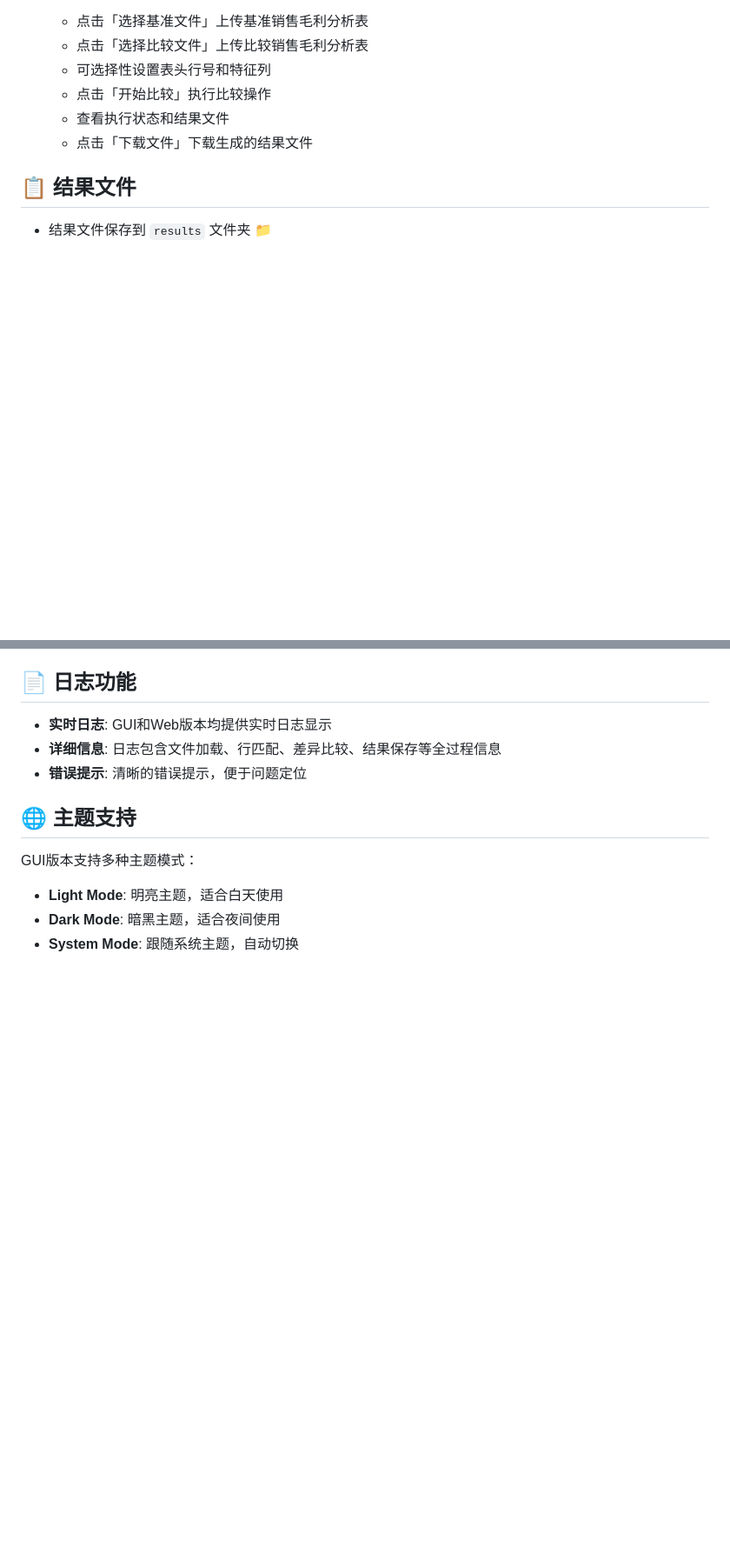
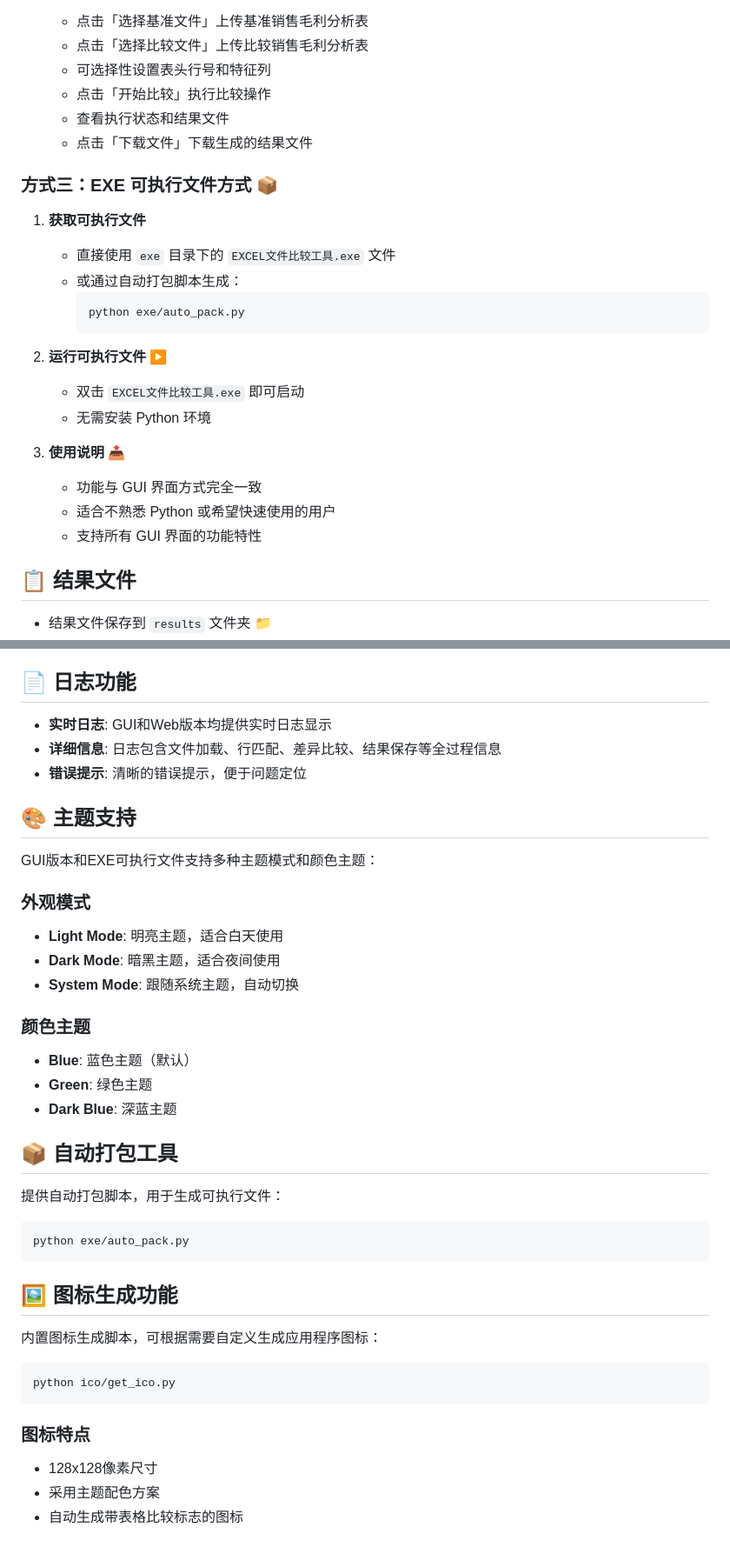
Before and after one commit to caifugao110/table-comparison-hyl, a Markdown page: README.md, 2 parts joined by grey strips. Shown at 87% size. Drawn GitHub-style; blank space fills up the shorter version.

Commit message:
docs: 更新README以包含EXE可执行文件方式和其他新增功能
- 添加EXE可执行文件使用方式的详细说明
- 补充自动打包工具和图标生成功能的文档
- 更新项目目录结构和版权信息
- 完善主题支持和特征列格式的文档

````diff
--- a/README.md
+++ b/README.md
@@ -144,6 +144,24 @@ pip install openpyxl fastapi uvicorn python-multipart customtkinter pillow reque
    - 查看执行状态和结果文件
    - 点击「下载文件」下载生成的结果文件
 
+### 方式三：EXE 可执行文件方式 📦
+
+1. **获取可执行文件**
+   - 直接使用 `exe` 目录下的 `EXCEL文件比较工具.exe` 文件
+   - 或通过自动打包脚本生成：
+     ```bash
+     python exe/auto_pack.py
+     ```
+
+2. **运行可执行文件** ▶️
+   - 双击 `EXCEL文件比较工具.exe` 即可启动
+   - 无需安装 Python 环境
+
+3. **使用说明** 📤
+   - 功能与 GUI 界面方式完全一致
+   - 适合不熟悉 Python 或希望快速使用的用户
+   - 支持所有 GUI 界面的功能特性
+
 ## 📋 结果文件
 
 - 结果文件保存到 `results` 文件夹 📁
@@ -216,9 +246,37 @@ table-comparison-hyl/
 - **详细信息**: 日志包含文件加载、行匹配、差异比较、结果保存等全过程信息
 - **错误提示**: 清晰的错误提示，便于问题定位
 
-## 🌐 主题支持
+## 🎨 主题支持
 
-GUI版本支持多种主题模式：
+GUI版本和EXE可执行文件支持多种主题模式和颜色主题：
+
+### 外观模式
 - **Light Mode**: 明亮主题，适合白天使用
 - **Dark Mode**: 暗黑主题，适合夜间使用
 - **System Mode**: 跟随系统主题，自动切换
+
+### 颜色主题
+- **Blue**: 蓝色主题（默认）
+- **Green**: 绿色主题
+- **Dark Blue**: 深蓝主题
+
+## 📦 自动打包工具
+
+提供自动打包脚本，用于生成可执行文件：
+
+```bash
+python exe/auto_pack.py
+```
+
+## 🖼️ 图标生成功能
+
+内置图标生成脚本，可根据需要自定义生成应用程序图标：
+
+```bash
+python ico/get_ico.py
+```
+
+### 图标特点
+- 128x128像素尺寸
+- 采用主题配色方案
+- 自动生成带表格比较标志的图标
````
Also changed, not shown: other parts of README.md (+15 -3 lines).
